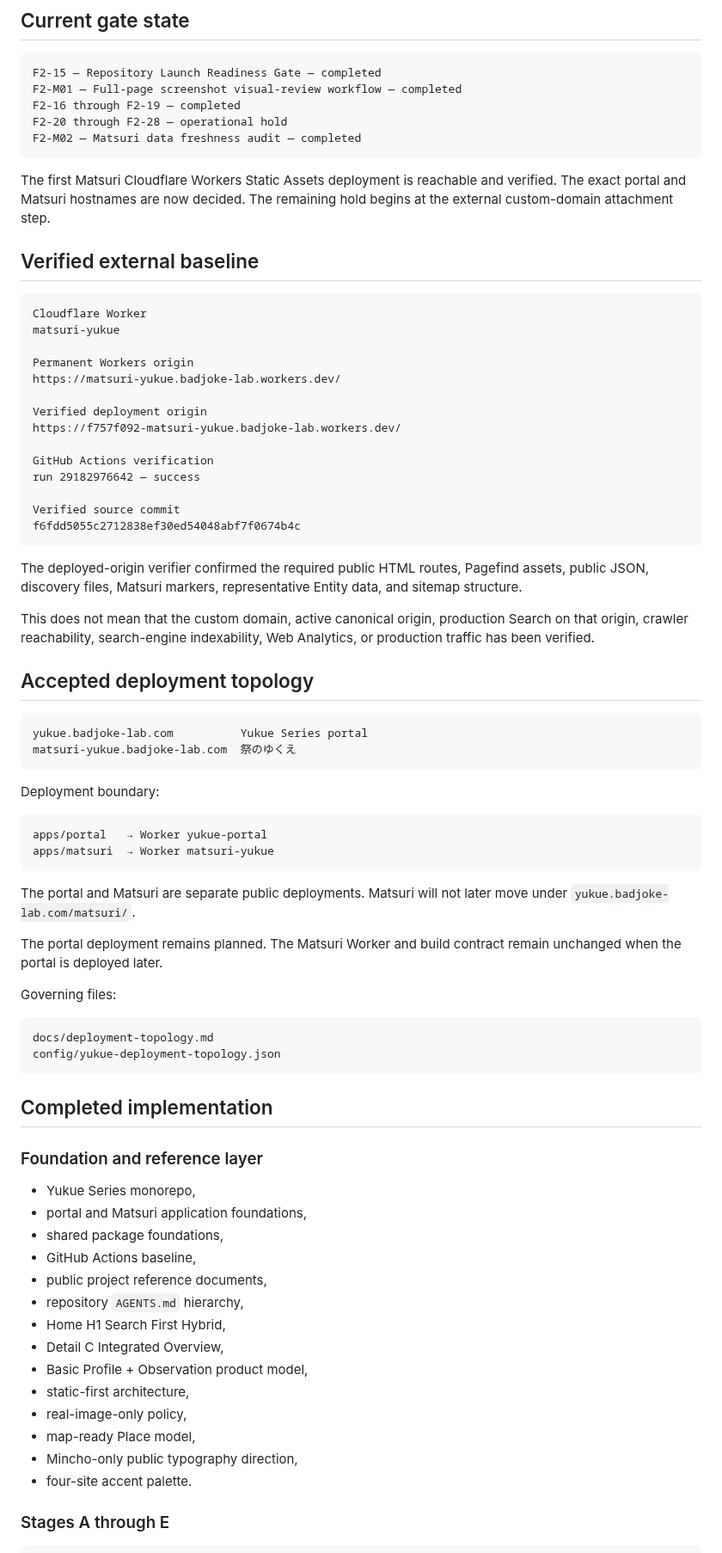
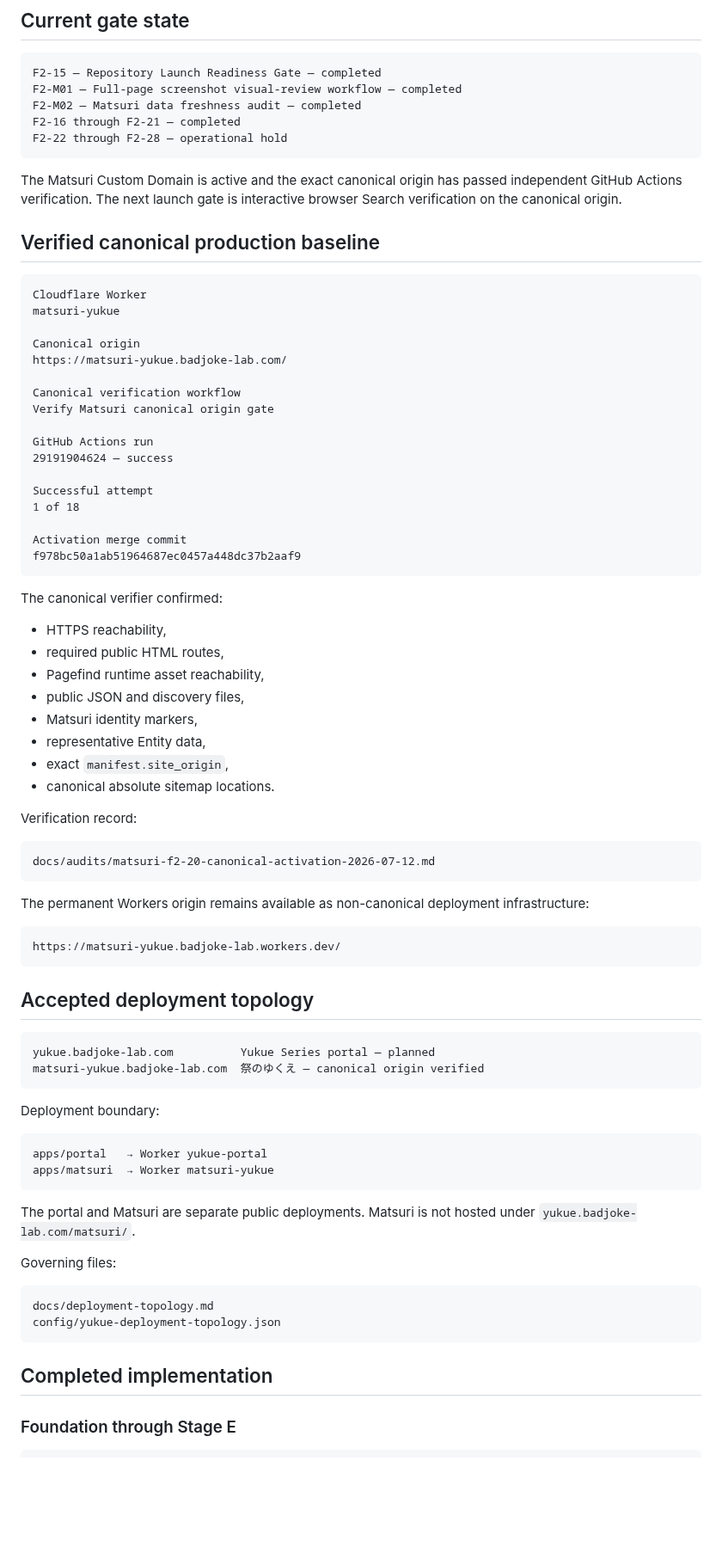
Before and after one commit to badjoke-lab/yukue, a Markdown page: docs/project-status.md, the part around one of its changes. Shown at 86% size. Rendered like a GitHub page; blank space fills up the shorter version.

Commit message:
Advance Matsuri launch status through F2-21

````diff
--- a/docs/project-status.md
+++ b/docs/project-status.md
@@ -13,41 +13,63 @@ Execution Stage F — Launch Preparation
 ```text
 F2-15 — Repository Launch Readiness Gate — completed
 F2-M01 — Full-page screenshot visual-review workflow — completed
-F2-16 through F2-19 — completed
-F2-20 through F2-28 — operational hold
 F2-M02 — Matsuri data freshness audit — completed
+F2-16 through F2-21 — completed
+F2-22 through F2-28 — operational hold
 ```
 
-The first Matsuri Cloudflare Workers Static Assets deployment is reachable and verified. The exact portal and Matsuri hostnames are now decided. The remaining hold begins at the external custom-domain attachment step.
+The Matsuri Custom Domain is active and the exact canonical origin has passed independent GitHub Actions verification. The next launch gate is interactive browser Search verification on the canonical origin.
 
-## Verified external baseline
+## Verified canonical production baseline
 
 ```text
 Cloudflare Worker
 matsuri-yukue
 
-Permanent Workers origin
-https://matsuri-yukue.badjoke-lab.workers.dev/
+Canonical origin
+https://matsuri-yukue.badjoke-lab.com/
 
-Verified deployment origin
-https://f757f092-matsuri-yukue.badjoke-lab.workers.dev/
+Canonical verification workflow
+Verify Matsuri canonical origin gate
 
-GitHub Actions verification
-run 29182976642 — success
+GitHub Actions run
+29191904624 — success
 
-Verified source commit
-f6fdd5055c2712838ef30ed54048abf7f0674b4c
+Successful attempt
+1 of 18
+
+Activation merge commit
+f978bc50a1ab51964687ec0457a448dc37b2aaf9
 ```
 
-The deployed-origin verifier confirmed the required public HTML routes, Pagefind assets, public JSON, discovery files, Matsuri markers, representative Entity data, and sitemap structure.
+The canonical verifier confirmed:
 
-This does not mean that the custom domain, active canonical origin, production Search on that origin, crawler reachability, search-engine indexability, Web Analytics, or production traffic has been verified.
+- HTTPS reachability,
+- required public HTML routes,
+- Pagefind runtime asset reachability,
+- public JSON and discovery files,
+- Matsuri identity markers,
+- representative Entity data,
+- exact `manifest.site_origin`,
+- canonical absolute sitemap locations.
+
+Verification record:
+
+```text
+docs/audits/matsuri-f2-20-canonical-activation-2026-07-12.md
+```
+
+The permanent Workers origin remains available as non-canonical deployment infrastructure:
+
+```text
+https://matsuri-yukue.badjoke-lab.workers.dev/
+```
 
 ## Accepted deployment topology
 
 ```text
-yukue.badjoke-lab.com          Yukue Series portal
-matsuri-yukue.badjoke-lab.com  祭のゆくえ
+yukue.badjoke-lab.com          Yukue Series portal — planned
+matsuri-yukue.badjoke-lab.com  祭のゆくえ — canonical origin verified
 ```
 
 Deployment boundary:
@@ -57,9 +79,7 @@ apps/portal   → Worker yukue-portal
 apps/matsuri  → Worker matsuri-yukue
 ```
 
-The portal and Matsuri are separate public deployments. Matsuri will not later move under `yukue.badjoke-lab.com/matsuri/`.
-
-The portal deployment remains planned. The Matsuri Worker and build contract remain unchanged when the portal is deployed later.
+The portal and Matsuri are separate public deployments. Matsuri is not hosted under `yukue.badjoke-lab.com/matsuri/`.
 
 Governing files:
 
@@ -70,23 +90,6 @@ config/yukue-deployment-topology.json
 
 ## Completed implementation
 
-### Foundation and reference layer
-
-- Yukue Series monorepo,
-- portal and Matsuri application foundations,
-- shared package foundations,
-- GitHub Actions baseline,
-- public project reference documents,
-- repository `AGENTS.md` hierarchy,
-- Home H1 Search First Hybrid,
-- Detail C Integrated Overview,
-- Basic Profile + Observation product model,
-- static-first architecture,
-- real-image-only policy,
-- map-ready Place model,
-- Mincho-only public typography direction,
-- four-site accent palette.
-
-### Stages A through E
+### Foundation through Stage E
 
 ```text
````
Also changed, not shown: other parts of docs/project-status.md (+24 -71 lines).
